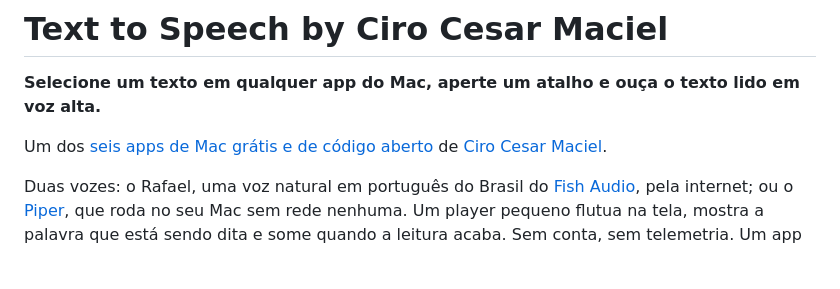
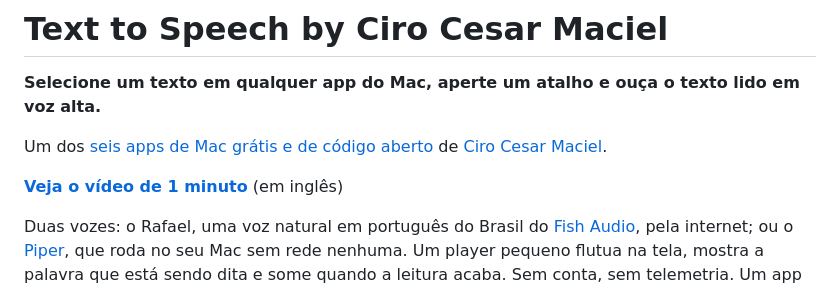
Before and after one commit to ciro-maciel/text-to-speech, a Markdown page: README.pt-BR.md, the part around the change. Rendered like a GitHub page; blank space fills up the shorter version.

Commit message:
docs: the one-minute video on youtube
Co-Authored-By: Claude Opus 5.5 <noreply@anthropic.com>

```diff
--- a/README.pt-BR.md
+++ b/README.pt-BR.md
@@ -3,6 +3,8 @@
 **Selecione um texto em qualquer app do Mac, aperte um atalho e ouça o texto lido em voz alta.**
 
 Um dos [seis apps de Mac grátis e de código aberto](#mais-de-ciro-cesar-maciel) de [Ciro Cesar Maciel](https://ciromaciel.click/?ref=oss-text-to-speech).
+
+**[Veja o vídeo de 1 minuto](https://youtu.be/EqDHxP9jKp4)** (em inglês)
 
 Duas vozes: o Rafael, uma voz natural em português do Brasil do [Fish Audio](https://fish.audio), pela internet; ou o [Piper](https://github.com/rhasspy/piper), que roda no seu Mac sem rede nenhuma. Um player pequeno flutua na tela, mostra a palavra que está sendo dita e some quando a leitura acaba. Sem conta, sem telemetria. Um app da barra de menus feito com Tauri e Rust.
 
```
Also changed, not shown: README.md (+2 -0 lines).
